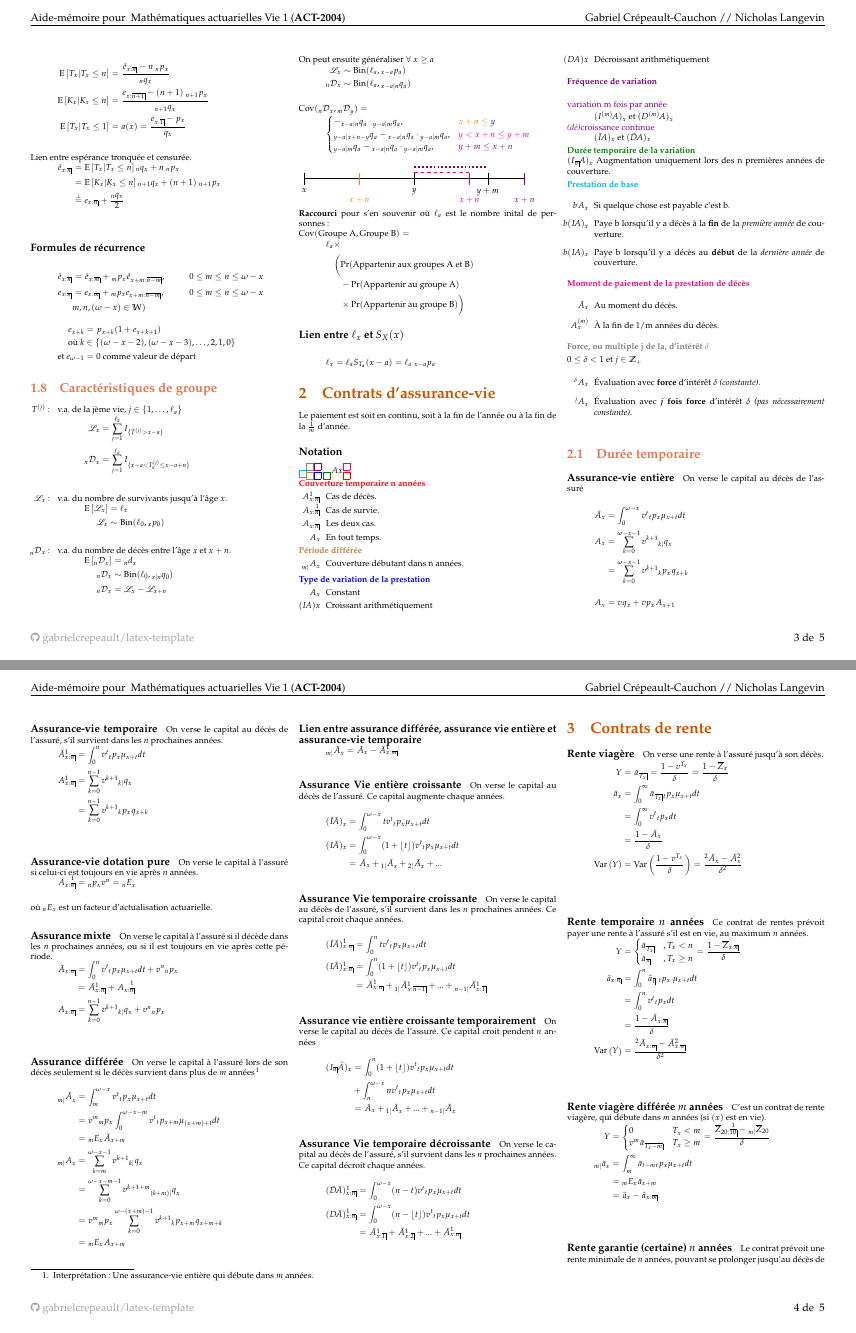
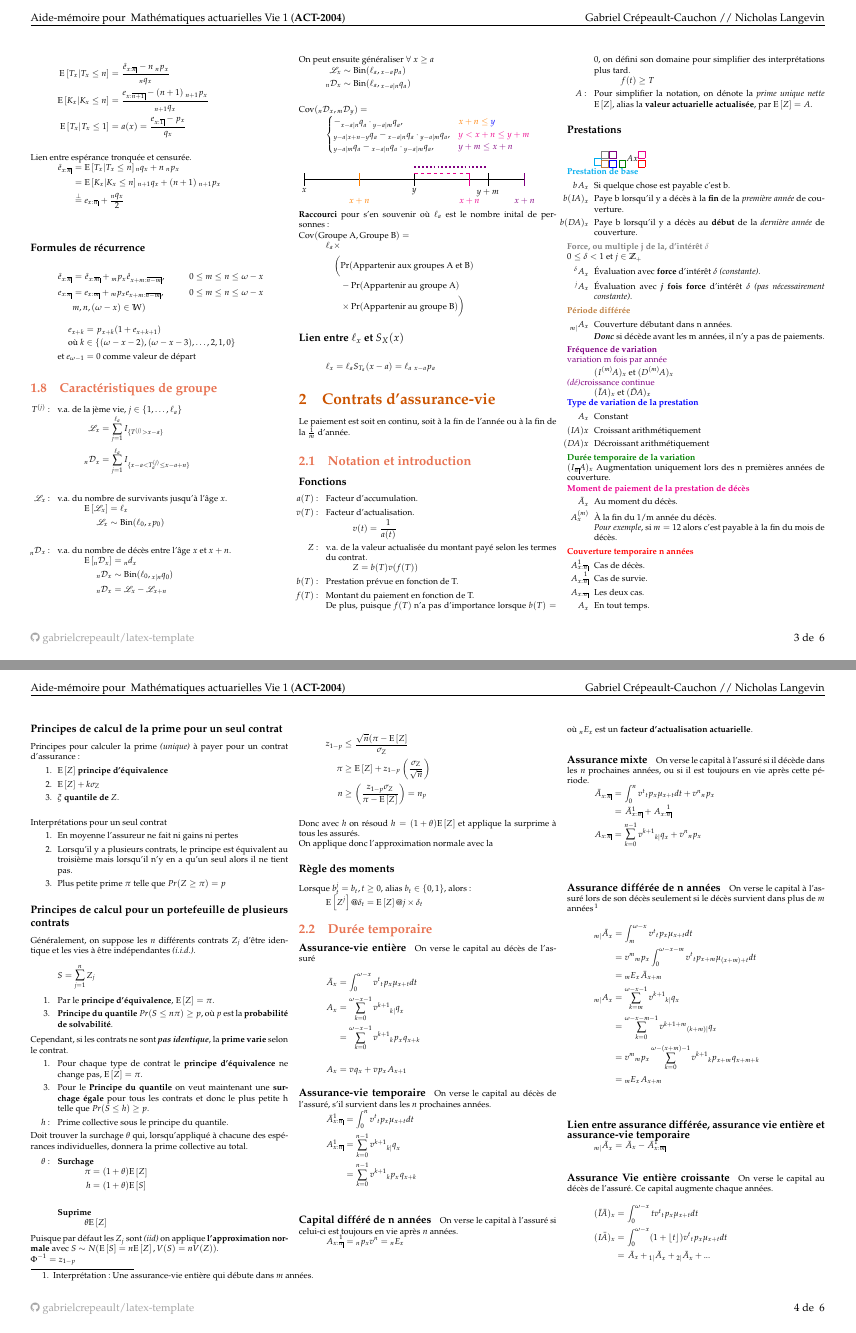
Before and after one commit to ressources-act/Guide_de_survie_en_actuariat, a LaTeX document (A18-ACT2004/cheatsht-ACT2004.tex): pages 3 and 4 of 5 before the commit and pages 3 and 4 of 6 after it, joined at a grey line. Compiled offline with pdfLaTeX.

Commit message:
ajouts modèles, vie et processus

```diff
--- a/A18-ACT2004/cheatsht-ACT2004.tex
+++ b/A18-ACT2004/cheatsht-ACT2004.tex
@@ -444,55 +444,40 @@ $\text{Cov}( \text{Groupe A}, \text{Groupe B} ) = $
 \section{Contrats d'assurance-vie}
 Le paiement est soit en continu, soit à la fin de l'année ou à la fin de la $\frac{1}{m}$ d'année.
 
-\subsubsection*{Notation}
+\subsection{Notation et introduction}
 
-${{\color{cyan}{\boxed{}}}}\text{}^{{\color{gray}{\boxed{}}}}_{{\color{brown}{\boxed{}}}}\text{}_{{\color{blue}{\boxed{}}}}^{{\color{violet}{\boxed{}}}}\prescript{}{{\color{ao(english)}{\boxed{}}}}Ax_{{\color{red}{\boxed{}}}}^{{\color{magenta}{\boxed{}}}}$
+\subsubsection*{Fonctions}
 
-\textbf{\textcolor{red}{Couverture temporaire n années}}
-\begin{itemize}
-	\item[$\Ax{\termxn}$] Cas de décès.
-	\item[$\Ax{\pureendowxn}$] Cas de survie.
-	\item[$\Ax{x:\angln}$] Les deux cas.
-	\item[$\Ax{x}$] En tout temps.
-\end{itemize}
+\begin{enumerate}
+	\item[$a(T)$: ] Facteur d'accumulation.
+	\item[$v(T)$: ] Facteur d'actualisation.
+	\[
+		v(t) = \frac{1}{a(t)}
+	\]
+	\item[$Z$ : ] v.a. de la valeur actualisée du montant payé selon les termes du contrat.
+	\[
+		Z = b(T) v(f(T))
+	\]
+	\item[$b(T)$: ] Prestation prévue en fonction de T.
+	\item[$f(T)$: ] Montant du paiement en fonction de T. \\
+	De plus, puisque $f(T)$ n'a pas d'importance lorsque $b(T) = 0$, on défini son domaine pour simplifier des interprétations plus tard.
+	\[
+		f(t) \ge T
+	\]
+	\item[$A$ : ] Pour simplifier la notation, on dénote la \textit{prime unique nette} $\esp{Z}$, alias la \textbf{valeur actuarielle actualisée}, par $\esp{Z} = A$.
+\end{enumerate}
 
-\textbf{\textcolor{brown}{Période différée}}
-\begin{itemize}
-	\item[$\prescript{}{m|}A_{x}$] Couverture débutant dans n années.
-\end{itemize}
+\subsubsection*{Prestations}
 
-\textbf{\textcolor{blue}{Type de variation de la prestation}}
-\begin{itemize}
-	\item[$A_{x}$] Constant
-	\item[$\IA{x}$] Croissant arithmétiquement
-	\item[$\DA{x}$] Décroissant arithmétiquement
-\end{itemize}
-
-\textbf{{\color{violet}{Fréquence de variation}}} \\
-
-{\color{violet}{variation m fois par année}}
-\begin{align*}
-	\ImA_{x} \text{ et } \DmA_{x}
-\end{align*}
-{\color{violet}{\textit{(dé)}croissance continue}}
-\begin{align*}
-	\IbA_x \text{ et } \DbA_x
-\end{align*}
-
-\textbf{{\color{ao(english)}{\textbf{Durée temporaire de la variation}}}}\\
-$\twoletsymb{I_{\angln}}{A}_{x}$ Augmentation uniquement lors des n premières années de couverture.
+\[
+{{\color{cyan}{\boxed{}}}}\text{}^{{\color{gray}{\boxed{}}}}_{{\color{brown}{\boxed{}}}}\text{}_{{\color{blue}{\boxed{}}}}^{{\color{violet}{\boxed{}}}}\prescript{}{{\color{ao(english)}{\boxed{}}}}Ax_{{\color{red}{\boxed{}}}}^{{\color{magenta}{\boxed{}}}}
+\]
 
 \textbf{{\color{cyan}{\textbf{Prestation de base}}}}
 \begin{itemize}
 	\item[$b \Ax{x}$] Si quelque chose est payable c'est b.
 	\item[$b \IA_x$] Paye b lorsqu'il y a décès à la \textbf{fin} de la \textit{première année} de couverture.
-	\item[$b \IA_x$] Paye b lorsqu'il y a décès au \textbf{début} de la \textit{dernière année} de couverture.
-\end{itemize}
-
-\textbf{{\color{magenta}{\textbf{Moment de paiement de la prestation de décès}}}}
-\begin{itemize}
-	\item[$\bar{A}_x$] Au moment du décès.
-	\item[$\Ax{x}^{(m)}$] À la fin de 1/m années du décès.
+	\item[$b \DA_x$] Paye b lorsqu'il y a décès au \textbf{début} de la \textit{dernière année} de couverture.
 \end{itemize}
 
 \textbf{{\color{gray}{\textbf{Force, ou multiple j de la, d'intérêt $\delta$}}}}
@@ -503,62 +488,126 @@ $0 \leq \delta < 1 \text{ et } j \in \mathbb{Z}_+$
 	\item[$\prescript{j}{}{A}_x$] Évaluation avec \textbf{\textit{j} fois force} d'intérêt $\delta$ \textit{(pas nécessairement constante)}.
 \end{itemize}
 
-%\subsubsection*{Principes de calcul de la prime pour un seul contrat}
-%
-%\begin{enumerate}
-%	\item[$Z$ : ] v.a. de la valeur actualisée du montant payé selon les termees du contrat.
-%\end{enumerate}
-%
-%Principes pour calculer la prime \textit{(unique)} à payer pour un contrat d'assurance:
-%\begin{enumerate}
-%	\item $\esp{Z}$ \textbf{principe d'équivalence}
-%	\item $\esp{Z} + k \sigma_Z$
-%	\item $\xi$ \textbf{quantile de} $Z$.\\
-%\end{enumerate}
-%
-%Interprétations pour un seul contrat
-%\begin{enumerate}
-%	\item En moyenne l'assureur ne fait ni gains ni pertes
-%	\item Lorsqu'il y a plusieurs contrats, le principe est équivalent au troisième mais lorsqu'il n'y en a qu'un seul alors il ne tient pas.
-%	\item Plus petite prime $\pi$ telle que $Pr(Z \ge \pi) = p$
-%\end{enumerate}
-%
-%\subsubsection*{Principes de calcul pour un portefeuille de plusieurs contrats}
-%
-%Suppose l'indépendance des différentes vies des contrat par défaut.
+\textbf{\textcolor{brown}{Période différée}}
+\begin{itemize}
+	\item[$\prescript{}{m|}A_{x}$] Couverture débutant dans n années.\\
+	\textbf{\textit{Donc}} si décède avant les m années, il n'y a pas de paiements.
+\end{itemize}
+
+\textbf{{\color{violet}{Fréquence de variation}}} \\
+{\color{violet}{variation m fois par année}}
+\begin{align*}
+	\ImA_{x} \text{ et } \DmA_{x}
+\end{align*}
+{\color{violet}{\textit{(dé)}croissance continue}}
+\begin{align*}
+	\IbA_x \text{ et } \DbA_x
+\end{align*}
+
+\textbf{\textcolor{blue}{Type de variation de la prestation}}
+\begin{itemize}
+	\item[$A_{x}$] Constant
+	\item[$\IA{x}$] Croissant arithmétiquement
+	\item[$\DA{x}$] Décroissant arithmétiquement
+\end{itemize}
+
+\textbf{{\color{ao(english)}{\textbf{Durée temporaire de la variation}}}}\\
+$\twoletsymb{I_{\angln}}{A}_{x}$ Augmentation uniquement lors des n premières années de couverture.
+
+\textbf{{\color{magenta}{\textbf{Moment de paiement de la prestation de décès}}}}
+\begin{itemize}
+	\item[$\bar{A}_x$] Au moment du décès.
+	\item[$\Ax{x}^{(m)}$] À la fin du 1/m année du décès.\\
+	\textit{Pour exemple}, si $m = 12$ alors c'est payable à la fin du mois de décès.
+\end{itemize}
+
+\textbf{\textcolor{red}{Couverture temporaire n années}}
+\begin{itemize}
+	\item[$\Ax{\termxn}$] Cas de décès.
+	\item[$\Ax{\pureendowxn}$] Cas de survie.
+	\item[$\Ax{x:\angln}$] Les deux cas.
+	\item[$\Ax{x}$] En tout temps.
+\end{itemize}
+
+\subsubsection*{Principes de calcul de la prime pour un seul contrat}
+
+
+Principes pour calculer la prime \textit{(unique)} à payer pour un contrat d'assurance:
+\begin{enumerate}
+	\item $\esp{Z}$ \textbf{principe d'équivalence}
+	\item $\esp{Z} + k \sigma_Z$
+	\item $\xi$ \textbf{quantile de} $Z$.\\
+\end{enumerate}
+
+Interprétations pour un seul contrat
+\begin{enumerate}
+	\item En moyenne l'assureur ne fait ni gains ni pertes
+	\item Lorsqu'il y a plusieurs contrats, le principe est équivalent au troisième mais lorsqu'il n'y en a qu'un seul alors il ne tient pas.
+	\item Plus petite prime $\pi$ telle que $Pr(Z \ge \pi) = p$
+\end{enumerate}
+
+\subsubsection*{Principes de calcul pour un portefeuille de plusieurs contrats}
+
+Généralement, on suppose les $n$ différents contrats $Z_{j}$ d'être identique et les vies à être indépendantes \textit{(i.i.d.)}.
+
+\begin{align*}
+	S &= \sum_{j = 1}^{n} Z_j
+\end{align*}
+
+\begin{enumerate}
+	\item[1. ] Par le \textbf{principe d'équivalence}, $\esp{Z} = \pi$.
+	\item[3. ] \textbf{Principe du quantile }$Pr(S \le n \pi) \ge p$, où $p$ est la \textbf{probabilité de solvabilité}.
+\end{enumerate}
+
+Cependant, si les contrats ne sont \textbf{\textit{pas identique}}, la \textbf{prime varie }selon le contrat.
+\begin{enumerate}
+	\item[1. ] Pour chaque type de contrat le \textbf{principe d'équivalence} ne change pas, $\esp{Z} = \pi$.
+	\item[3. ] Pour le \textbf{Principe du quantile }on veut maintenant une \textbf{surchage égale} pour tous les contrats et donc le plus petite h telle que $Pr(S \le h) \ge p$.
+	\item[$h$ : ] Prime collective sous le principe du quantile.
+\end{enumerate}
+
+Doit trouver la surchage $\theta$ qui, lorsqu'appliqué à chacune des espérances individuelles, donnera la prime collective au total.
+
+\begin{enumerate}
+	\item[$\theta$ : ] \textbf{Surchage}
+\begin{align*}
+		\pi &= (1 + \theta) \esp{Z} \\
+		h &= (1 + \theta) \esp{S} \\
+\end{align*}
+	\item[] \textbf{Suprime}
+	\[
+		\theta \esp{Z}
+	\]
+\end{enumerate}
+
+Puisque par défaut les $Z_{j}$ sont \textit{(iid)} on applique \textbf{l'approximation normale} avec $S \sim N(\esp{S} = n \esp{Z}, V(S) = nV(Z))$.
+
+%On peut alors obtenir le quantile de niveau $1 - \alpha$ de $S$ par le principe du quantile:
+
+$\Phi^{-1} = z_{1 - p}$
+
+\begin{align*}
+	z_{1 - p} &\le \frac{\sqrt{n} ( \pi - \esp{Z}}{\sigma_{Z}}\\
+	\pi &\ge \esp{Z} + z_{1 - p} \left(\frac{\sigma_{Z}}{\sqrt{n}}\right) \\
+	n &\ge \left(\frac{z_{1 - p}\sigma_{Z}}{\pi - \esp{Z}}\right) = n_{p} \\
+\end{align*}
+
+Donc avec $h$ on résoud $h = (1 + \theta) \esp{Z}$ et applique la surprime à tous les assurés.
+
+On applique donc l'approximation normale avec la
+
 %Si une même vie achète plusieurs contrats d'assurance vie, faut tenir compte des covariances.
-%
-%Si contrats identiques, divise la prime totale parmis les contrats du portefeuille.
-%Si les contrats sont différents, doit trouver la surchage $\theta$ qui, lorsqu'appliqué à chacune des espérances individuelles, donnera la prime collective au total.
-%
-%\textbf{Surchage}: Fraction de l'espérance ajouté pour égaler la prime chargée.
-%\[
-%	\pi = (1 + \theta) \times \esp{Z}
-%\]
-%
-%\textbf{Surprime}: Prime chargée en sus de l'espérance.
-%
-%En général lorsque $Z_j$ sont (iid):
-%\begin{align*}
-%	S &= \sum_{j = 1}^{n} Z_j
-%\end{align*}
-%
-%Contrats identiques:
-%\begin{enumerate}
-%	\item $\esp{Z} = \pi$
-%	\item $Pr(S \le n \pi) \ge p$
-%\end{enumerate}
-%
-%Contrats non identiques \textit{la prime varie selon le type de contrat}.:
-%\begin{enumerate}
-%	\item $\esp{Z} = \pi$ pour chaque type de contrat
-%	\item
-%	\item Plus petit h t.q. $Pr(S \le h) \ge p$ avec une \textbf{surchage }égale pour tous les contrats.
-%\end{enumerate}
-%
-%$S \sim N(\esp{S} = n \esp{Z}, V(S) = nV(Z)) $
-%
-%surchage et n
+
+\subsubsection*{Règle des moments}
+
+Lorsque $b_{t}^{j} = b_{t}, t \ge 0$, alias $b_{t} \in \{ 0, 1\}$, alors:
+\begin{align*}
+	\esp{Z^{j}}@\delta_{t} &= \esp{Z}@ j \times \delta_{t}
+\end{align*}
+
+
+
+
 
 \subsection{Durée temporaire}
 
@@ -581,11 +630,11 @@ $0 \leq \delta < 1 \text{ et } j \in \mathbb{Z}_+$
 	& = \sum_{k=0}^{n-1} v^{k+1} \px[k]{x} \qx[]{x+k} \\
 \end{flalign*}
 
-\paragraph{Assurance-vie dotation pure} On verse le capital à l'assuré si celui-ci est toujours en vie après $n$ années.
+\paragraph{Capital différé de n années} On verse le capital à l'assuré si celui-ci est toujours en vie après $n$ années.
 \begin{align*}
 \Ax{\pureendowxn}	& = \px[n]{x} v^n = \Ex[n]{x} \\
 \end{align*}
-où $\Ex[n]{x}$ est un facteur d'actualisation actuarielle.
+où $\Ex[n]{x}$ est un \textbf{facteur d'actualisation actuarielle}.
 
 \paragraph{Assurance mixte} On verse le capital à l'assuré si il décède dans les $n$ prochaines années, ou si il est toujours en vie après cette période.
 \begin{align*}
@@ -594,7 +643,7 @@ où $\Ex[n]{x}$ est un facteur d'actualisation actuarielle.
 \Ax{x:\angln}		& = \sum_{k=0}^{n-1} v^{k+1} \qx[k|]{x} + v^n \px[n]{x} \\
 \end{align*}
 
-\paragraph{Assurance différée} On verse le capital à l'assuré lors de son décès seulement si le décès survient dans plus de $m$ années \footnote{Interprétation : Une assurance-vie entière qui débute dans $m$ années.}
+\paragraph{Assurance différée de n années} On verse le capital à l'assuré lors de son décès seulement si le décès survient dans plus de $m$ années \footnote{Interprétation : Une assurance-vie entière qui débute dans $m$ années.}
 
 \begin{align*}
 \Ax*[m|]{x}	& = \int_{m}^{\omega -x} v^t \px[t]{x} \mu_{x+t} dt \\
```
Also changed, not shown: A18-ACT2003/cheatsht-ACT2003.tex (+2 -2 lines), A18-ACT2009/cheatsht-ACT2009.tex (+11 -14 lines), A18-ACT2009/cheatsht-preamble.tex (added, +211 -0 lines), A18-ACT2003/cheatsht-ACT2003.pdf, A18-ACT2004/cheatsht-ACT2004.pdf, A18-ACT2005/ACT2005_notes-cours (COMPLET).pdf (added), A18-ACT2009/cheatsht-ACT2009.pdf, 1 other file.
